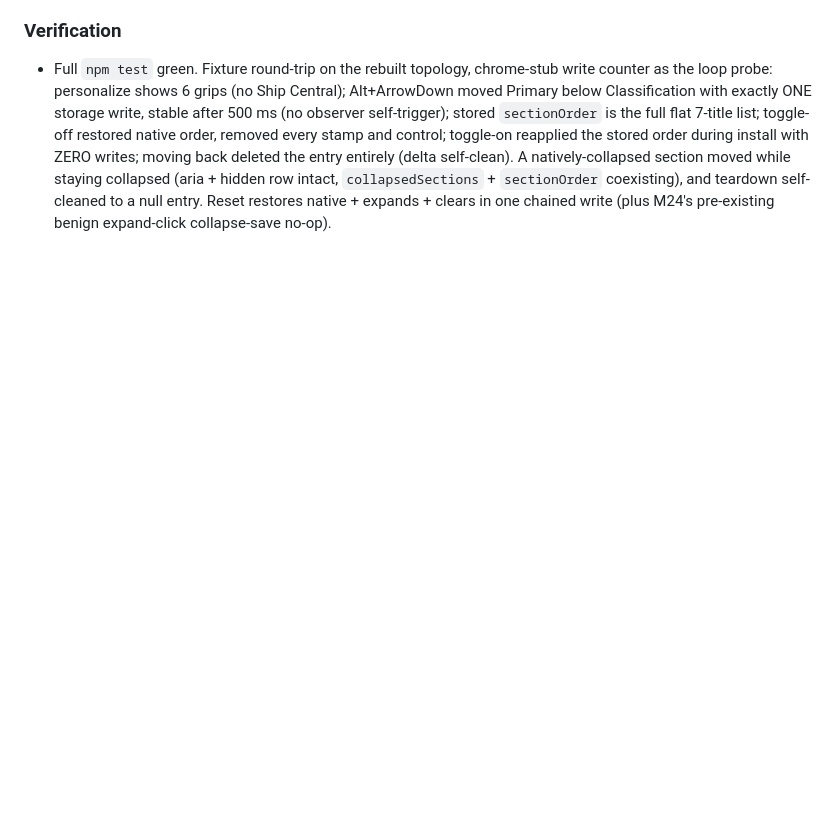
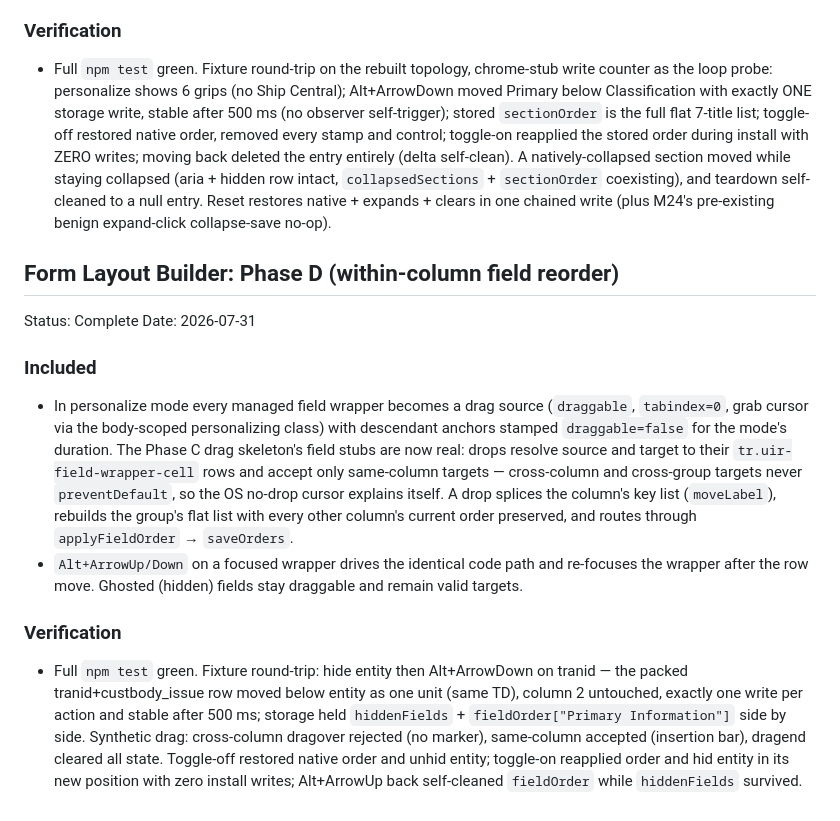
Before and after one commit to tricksterbivek/SuiteMateV3, a Markdown page: save/CHECKPOINTS.md, the part around the change. Drawn GitHub-style; blank space fills up the shorter version.

Commit message:
docs: checkpoint form layout builder phase D

```diff
--- a/save/CHECKPOINTS.md
+++ b/save/CHECKPOINTS.md
@@ -1235,3 +1235,17 @@ Date: 2026-07-31
 ### Verification
 
 - Full `npm test` green. Fixture round-trip on the rebuilt topology, chrome-stub write counter as the loop probe: personalize shows 6 grips (no Ship Central); Alt+ArrowDown moved Primary below Classification with exactly ONE storage write, stable after 500 ms (no observer self-trigger); stored `sectionOrder` is the full flat 7-title list; toggle-off restored native order, removed every stamp and control; toggle-on reapplied the stored order during install with ZERO writes; moving back deleted the entry entirely (delta self-clean). A natively-collapsed section moved while staying collapsed (aria + hidden row intact, `collapsedSections` + `sectionOrder` coexisting), and teardown self-cleaned to a null entry. Reset restores native + expands + clears in one chained write (plus M24's pre-existing benign expand-click collapse-save no-op).
+
+## Form Layout Builder: Phase D (within-column field reorder)
+
+Status: Complete
+Date: 2026-07-31
+
+### Included
+
+- In personalize mode every managed field wrapper becomes a drag source (`draggable`, `tabindex=0`, grab cursor via the body-scoped personalizing class) with descendant anchors stamped `draggable=false` for the mode's duration. The Phase C drag skeleton's field stubs are now real: drops resolve source and target to their `tr.uir-field-wrapper-cell` rows and accept only same-column targets — cross-column and cross-group targets never `preventDefault`, so the OS no-drop cursor explains itself. A drop splices the column's key list (`moveLabel`), rebuilds the group's flat list with every other column's current order preserved, and routes through `applyFieldOrder` → `saveOrders`.
+- `Alt+ArrowUp/Down` on a focused wrapper drives the identical code path and re-focuses the wrapper after the row move. Ghosted (hidden) fields stay draggable and remain valid targets.
+
+### Verification
+
+- Full `npm test` green. Fixture round-trip: hide entity then Alt+ArrowDown on tranid — the packed tranid+custbody_issue row moved below entity as one unit (same TD), column 2 untouched, exactly one write per action and stable after 500 ms; storage held `hiddenFields` + `fieldOrder["Primary Information"]` side by side. Synthetic drag: cross-column dragover rejected (no marker), same-column accepted (insertion bar), dragend cleared all state. Toggle-off restored native order and unhid entity; toggle-on reapplied order and hid entity in its new position with zero install writes; Alt+ArrowUp back self-cleaned `fieldOrder` while `hiddenFields` survived.
```
